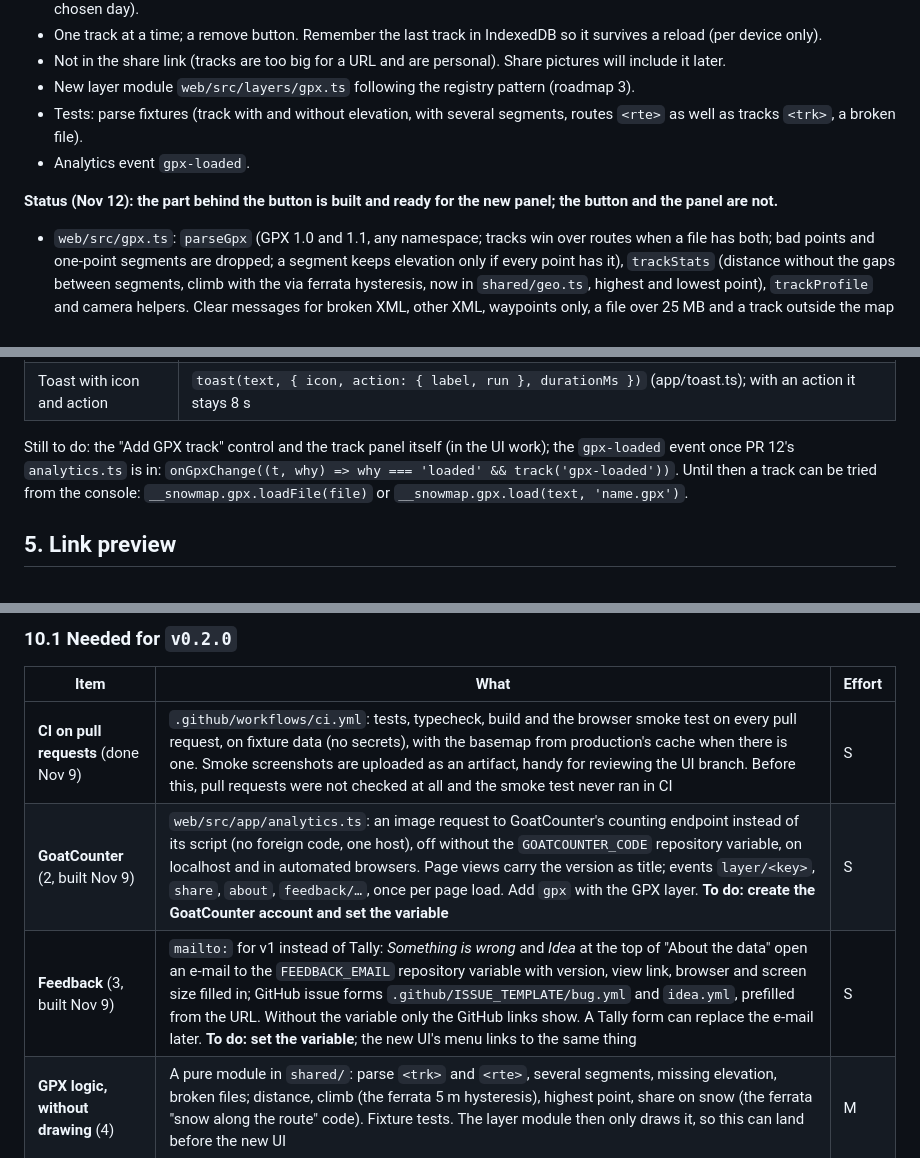
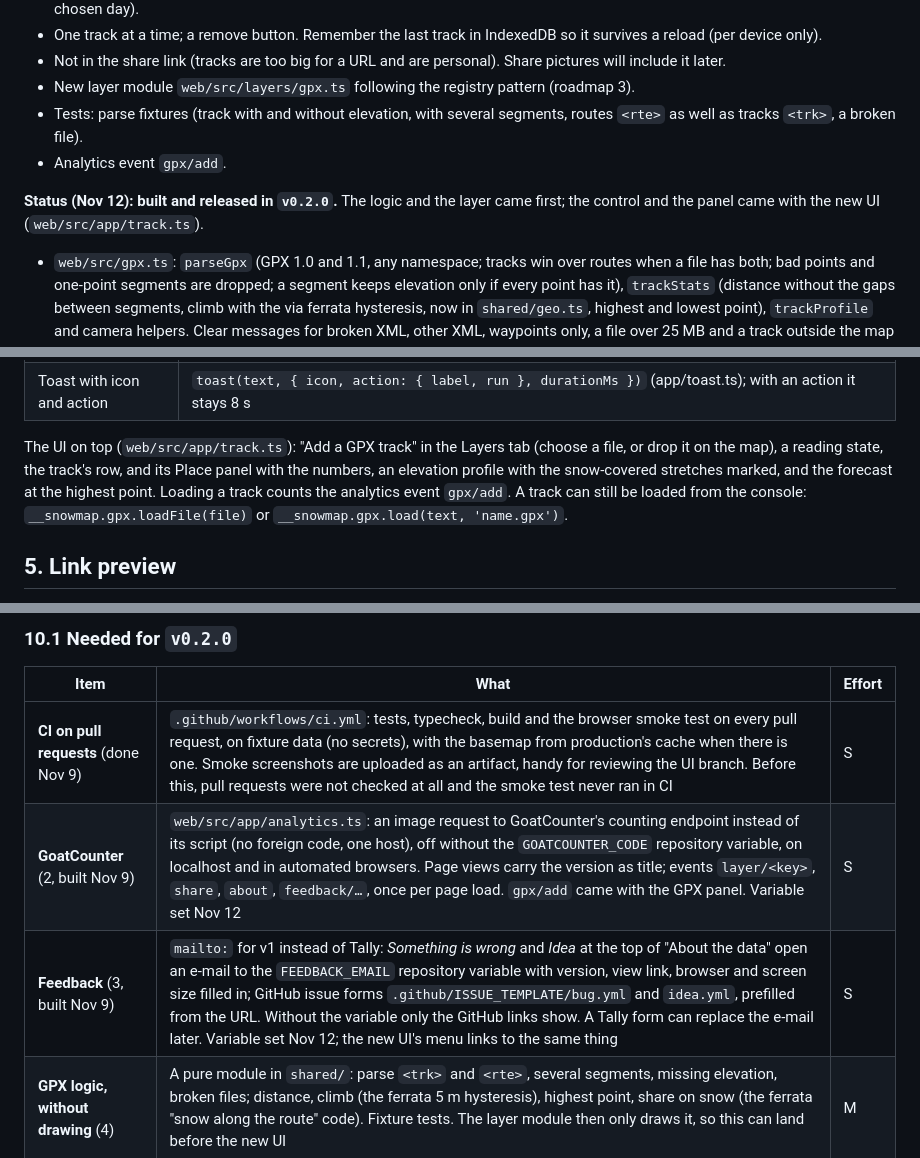
Before and after one commit to adamvalik/tirol-snow-map, a Markdown page: docs/release-plan.md, 3 parts joined by grey strips. Rendered like a GitHub page.

Commit message:
Release plan: GPX panel and control are built
Co-Authored-By: Claude Opus 5.5 <noreply@anthropic.com>
Claude-Session: https://claude.ai/code/session_01DLKFqXMdPvQcbuuvSyaqVB

```diff
--- a/docs/release-plan.md
+++ b/docs/release-plan.md
@@ -85,9 +85,9 @@ Already designed in [`share-snapshot.md`](share-snapshot.md) ("GPX tracks on the
 - Not in the share link (tracks are too big for a URL and are personal). Share pictures will include it later.
 - New layer module `web/src/layers/gpx.ts` following the registry pattern (roadmap 3).
 - Tests: parse fixtures (track with and without elevation, with several segments, routes `<rte>` as well as tracks `<trk>`, a broken file).
-- Analytics event `gpx-loaded`.
+- Analytics event `gpx/add`.
 
-**Status (Nov 12): the part behind the button is built and ready for the new panel; the button and the panel are not.**
+**Status (Nov 12): built and released in `v0.2.0`.** The logic and the layer came first; the control and the panel came with the new UI (`web/src/app/track.ts`).
 
 - `web/src/gpx.ts`: `parseGpx` (GPX 1.0 and 1.1, any namespace; tracks win over routes when a file has both; bad points and one-point segments are dropped; a segment keeps elevation only if every point has it), `trackStats` (distance without the gaps between segments, climb with the via ferrata hysteresis, now in `shared/geo.ts`, highest and lowest point), `trackProfile` and camera helpers. Clear messages for broken XML, other XML, waypoints only, a file over 25 MB and a track outside the map area.
 - Tracks without elevation (most planned routes) get it from the terrain model: a point every 10 m, read from the ~26 m Mapterhorn tiles, or the 250 m grid when the track spans more than 48 tiles (`terrainAlong` in `terrainSampler.ts`).
@@ -111,7 +111,7 @@ What the new panel and controls can use:
 | Sun for a coordinate | `sunHereAt(lon, lat)` (layers/sun.ts) → `SunHere`, drawn by `sunHereHtml`; skylines are kept for the last 8 places, so asking again is instant. `onSunDayChange(cb)` when the sun slider moves to another day; `sunDate()` is the day used. |
 | Toast with icon and action | `toast(text, { icon, action: { label, run }, durationMs })` (app/toast.ts); with an action it stays 8 s |
 
-Still to do: the "Add GPX track" control and the track panel itself (in the UI work); the `gpx-loaded` event once PR 12's `analytics.ts` is in: `onGpxChange((t, why) => why === 'loaded' && track('gpx-loaded'))`. Until then a track can be tried from the console: `__snowmap.gpx.loadFile(file)` or `__snowmap.gpx.load(text, 'name.gpx')`.
+The UI on top (`web/src/app/track.ts`): "Add a GPX track" in the Layers tab (choose a file, or drop it on the map), a reading state, the track's row, and its Place panel with the numbers, an elevation profile with the snow-covered stretches marked, and the forecast at the highest point. Loading a track counts the analytics event `gpx/add`. A track can still be loaded from the console: `__snowmap.gpx.loadFile(file)` or `__snowmap.gpx.load(text, 'name.gpx')`.
 
 ## 5. Link preview
 
@@ -170,8 +170,8 @@ Added Nov 9. The new UI is built in parallel; this is the work that does not tou
 | Item | What | Effort |
 | --- | --- | --- |
 | **CI on pull requests** (done Nov 9) | `.github/workflows/ci.yml`: tests, typecheck, build and the browser smoke test on every pull request, on fixture data (no secrets), with the basemap from production's cache when there is one. Smoke screenshots are uploaded as an artifact, handy for reviewing the UI branch. Before this, pull requests were not checked at all and the smoke test never ran in CI | S |
-| **GoatCounter** (2, built Nov 9) | `web/src/app/analytics.ts`: an image request to GoatCounter's counting endpoint instead of its script (no foreign code, one host), off without the `GOATCOUNTER_CODE` repository variable, on localhost and in automated browsers. Page views carry the version as title; events `layer/<key>`, `share`, `about`, `feedback/…`, once per page load. Add `gpx` with the GPX layer. **To do: create the GoatCounter account and set the variable** | S |
-| **Feedback** (3, built Nov 9) | `mailto:` for v1 instead of Tally: *Something is wrong* and *Idea* at the top of "About the data" open an e-mail to the `FEEDBACK_EMAIL` repository variable with version, view link, browser and screen size filled in; GitHub issue forms `.github/ISSUE_TEMPLATE/bug.yml` and `idea.yml`, prefilled from the URL. Without the variable only the GitHub links show. A Tally form can replace the e-mail later. **To do: set the variable**; the new UI's menu links to the same thing | S |
+| **GoatCounter** (2, built Nov 9) | `web/src/app/analytics.ts`: an image request to GoatCounter's counting endpoint instead of its script (no foreign code, one host), off without the `GOATCOUNTER_CODE` repository variable, on localhost and in automated browsers. Page views carry the version as title; events `layer/<key>`, `share`, `about`, `feedback/…`, once per page load. `gpx/add` came with the GPX panel. Variable set Nov 12 | S |
+| **Feedback** (3, built Nov 9) | `mailto:` for v1 instead of Tally: *Something is wrong* and *Idea* at the top of "About the data" open an e-mail to the `FEEDBACK_EMAIL` repository variable with version, view link, browser and screen size filled in; GitHub issue forms `.github/ISSUE_TEMPLATE/bug.yml` and `idea.yml`, prefilled from the URL. Without the variable only the GitHub links show. A Tally form can replace the e-mail later. Variable set Nov 12; the new UI's menu links to the same thing | S |
 | **GPX logic, without drawing** (4) | A pure module in `shared/`: parse `<trk>` and `<rte>`, several segments, missing elevation, broken files; distance, climb (the ferrata 5 m hysteresis), highest point, share on snow (the ferrata "snow along the route" code). Fixture tests. The layer module then only draws it, so this can land before the new UI | M |
 | **Link preview plumbing** (5) | `og:` and `twitter:` tags; a deploy step that renders `og.png` (1200 × 630) with Playwright after the build. Can be built now; it picks up the new look when the UI lands | S–M |
 | **Release on tag** (1) | A workflow on `v*` tags: check the tag matches `package.json`, create a draft GitHub Release. Replaces steps 3–4 of "How to make a release" | S |
```
